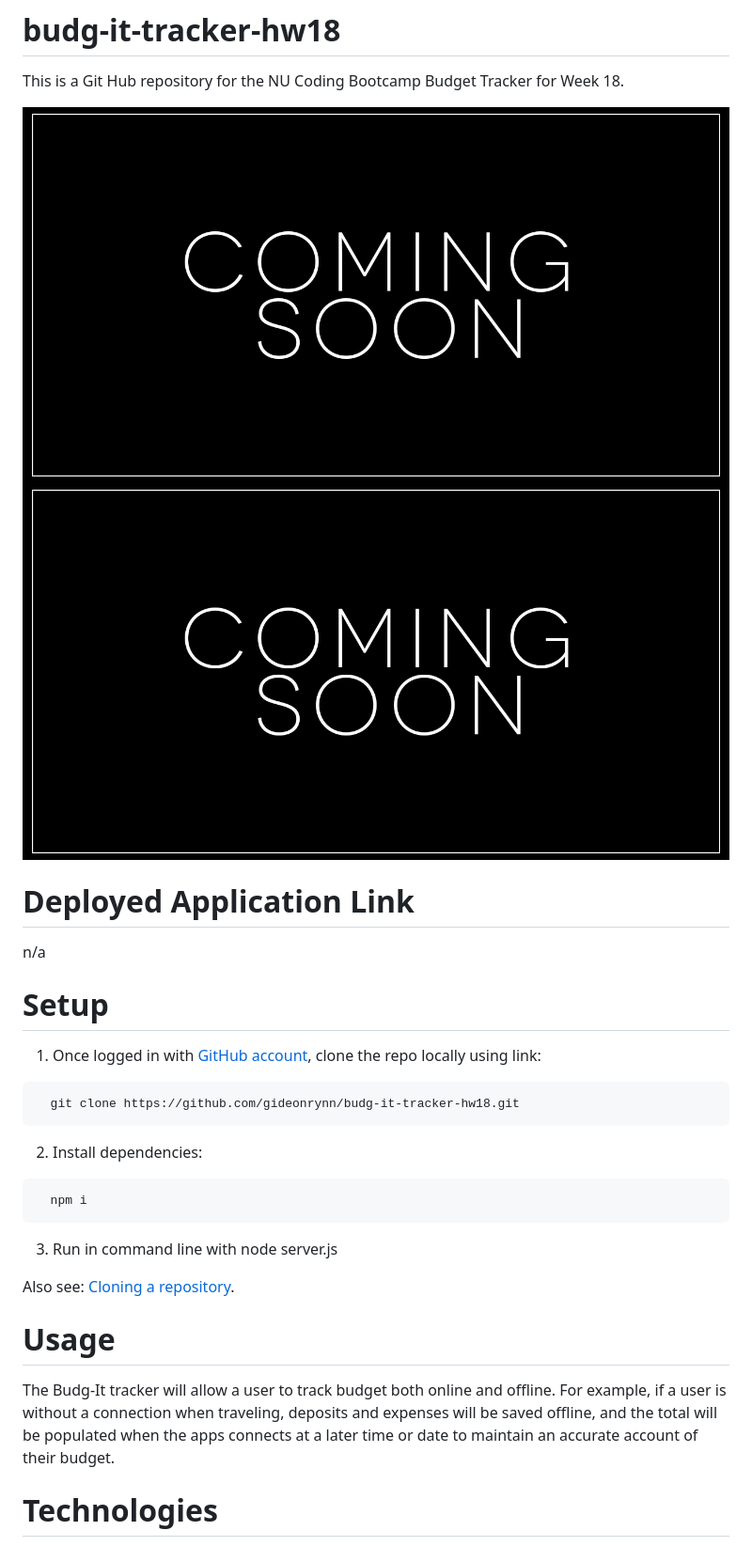
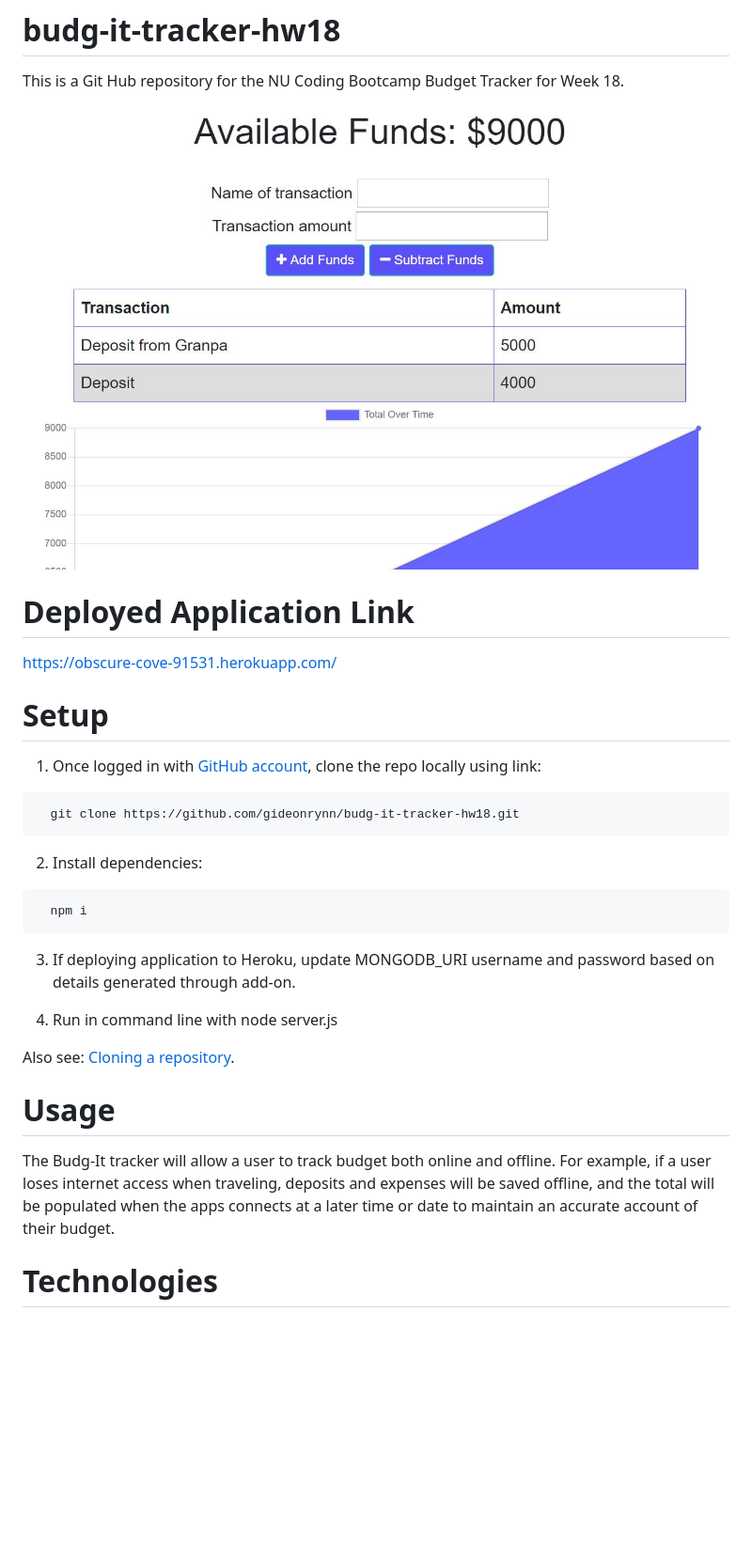
Before and after one commit to gideonrynn/budg-it-tracker-hw18, a Markdown page: README.md, the part around one of its changes. Shown at 94% size. GitHub-like rendering; pictures changed too: public/images/budgittracker.JPG (added); blank space fills up the shorter version.

Commit message:
cosmetic updates, readme update

````diff
--- a/README.md
+++ b/README.md
@@ -2,11 +2,10 @@
 This is a Git Hub repository for the NU Coding Bootcamp Budget Tracker for Week 18.
 
 
-![budg it screenshot](public/images/comingsoon.jpg)
-![budg it gif](public/images/comingsoon.gif)
+![budg it screenshot](public/images/budgittracker.JPG)
 
 # Deployed Application Link
-n/a
+https://obscure-cove-91531.herokuapp.com/
 
 
 # Setup
@@ -22,7 +21,9 @@ n/a
   npm i
 ```
 
-3. Run in command line with node server.js
+3. If deploying application to Heroku, update MONGODB_URI username and password based on details generated through add-on.
+
+4. Run in command line with node server.js
 
 
 Also see: [Cloning a repository](https://help.github.com/en/github/creating-cloning-and-archiving-repositories/cloning-a-repository).
@@ -30,7 +31,7 @@ Also see: [Cloning a repository](https://help.github.com/en/github/creating-clon
 
 # Usage
 
-The Budg-It tracker will allow a user to track budget both online and offline. For example, if a user is without a connection when traveling, deposits and expenses will be saved offline, and the total will be populated when the apps connects at a later time or date to maintain an accurate account of their budget.
+The Budg-It tracker will allow a user to track budget both online and offline. For example, if a user loses internet access when traveling, deposits and expenses will be saved offline, and the total will be populated when the apps connects at a later time or date to maintain an accurate account of their budget.
 
 
 # Technologies
````
Also changed, not shown: other parts of README.md (+1 -4 lines), 3 other files.
